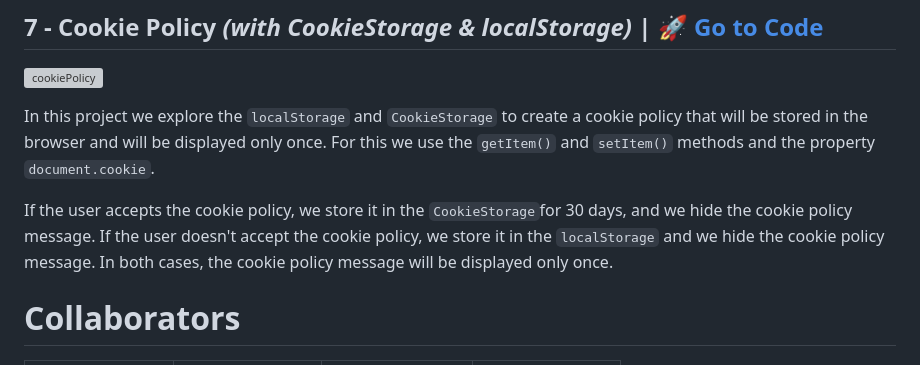
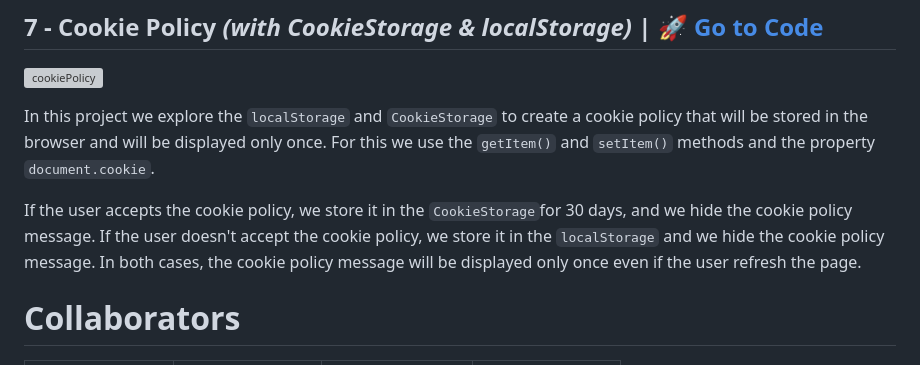
Before and after one commit to Pilag6/the-projects, a Markdown page: README.md, the part around the change. Drawn GitHub-style; grey boxes are pictures that could not be loaded.

Commit message:
Update cookie policy to prevent message from displaying on page refresh

```diff
--- a/README.md
+++ b/README.md
@@ -72,7 +72,7 @@ At the end we added some detail like `JSConfetti` library to make the countdown
 
 In this project we explore the `localStorage` and `CookieStorage` to create a cookie policy that will be stored in the browser and will be displayed only once. For this we use the `getItem()` and `setItem()` methods and the property `document.cookie`.
 
-If the user accepts the cookie policy, we store it in the `CookieStorage`for 30 days, and we hide the cookie policy message. If the user doesn't accept the cookie policy, we store it in the `localStorage` and we hide the cookie policy message. In both cases, the cookie policy message will be displayed only once.
+If the user accepts the cookie policy, we store it in the `CookieStorage`for 30 days, and we hide the cookie policy message. If the user doesn't accept the cookie policy, we store it in the `localStorage` and we hide the cookie policy message. In both cases, the cookie policy message will be displayed only once even if the user refresh the page.
 
 
 # Collaborators
```
